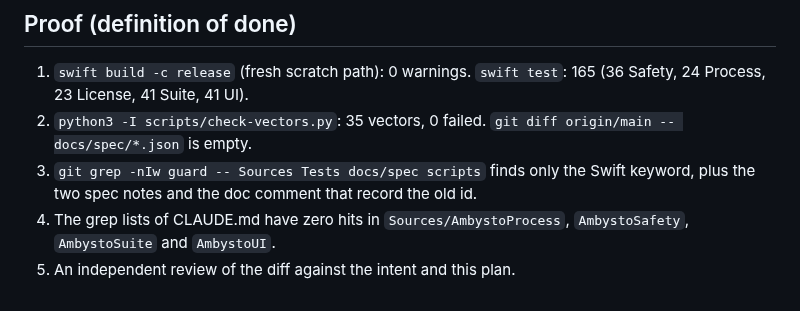
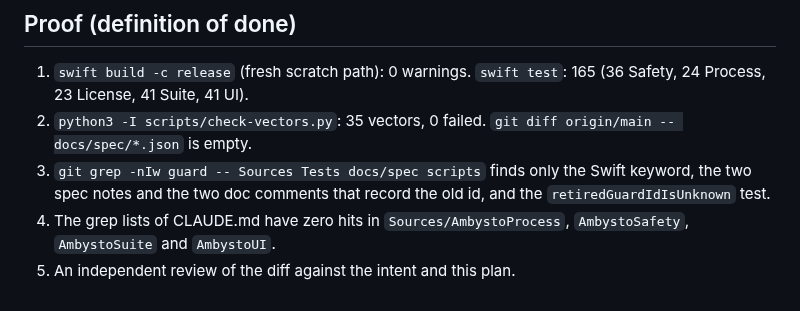
Before and after one commit to ambysto/ambysto-kit, a Markdown page: intent/2026-10-15-kit-gate-ids.plan.md, the part around the change. Rendered like a GitHub page.

```diff
--- a/intent/2026-10-15-kit-gate-ids.plan.md
+++ b/intent/2026-10-15-kit-gate-ids.plan.md
@@ -52,6 +52,6 @@ Each pick is a hand port, not `git cherry-pick`. APS-17's commit also touches Su
 
 1. `swift build -c release` (fresh scratch path): 0 warnings. `swift test`: 165 (36 Safety, 24 Process, 23 License, 41 Suite, 41 UI).
 2. `python3 -I scripts/check-vectors.py`: 35 vectors, 0 failed. `git diff origin/main -- docs/spec/*.json` is empty.
-3. `git grep -nIw guard -- Sources Tests docs/spec scripts` finds only the Swift keyword, plus the two spec notes and the doc comment that record the old id.
+3. `git grep -nIw guard -- Sources Tests docs/spec scripts` finds only the Swift keyword, the two spec notes and the two doc comments that record the old id, and the `retiredGuardIdIsUnknown` test.
 4. The grep lists of CLAUDE.md have zero hits in `Sources/AmbystoProcess`, `AmbystoSafety`, `AmbystoSuite` and `AmbystoUI`.
 5. An independent review of the diff against the intent and this plan.
```
Also changed, not shown: CLAUDE.md (+3 -3 lines), intent/2026-10-15-kit-gate-ids.md (+1 -1 lines).
